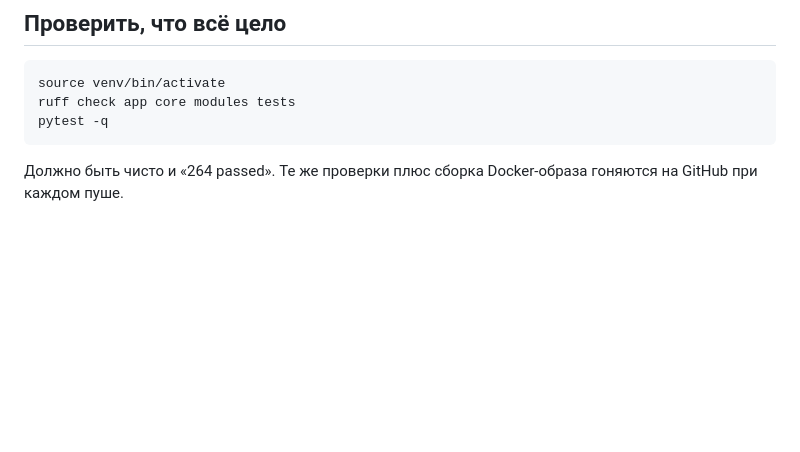
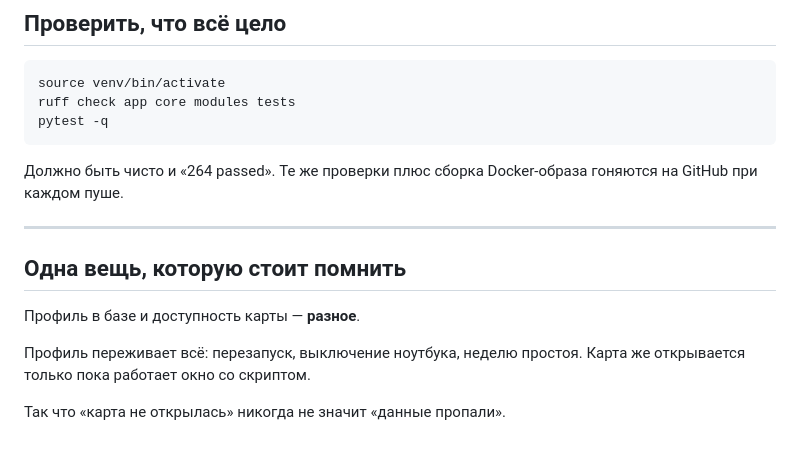
Before and after one commit to ellavsen/Big_Five, a Markdown page: docs/RUNNING.md, the part around the change. Rendered like a GitHub page; blank space fills up the shorter version.

Commit message:
docs: раздел про разницу между профилем и доступностью карты
Co-Authored-By: Claude Opus 5 <noreply@anthropic.com>

```diff
--- a/docs/RUNNING.md
+++ b/docs/RUNNING.md
@@ -227,3 +227,14 @@ pytest -q
 
 Должно быть чисто и «264 passed». Те же проверки плюс сборка Docker-образа
 гоняются на GitHub при каждом пуше.
+
+---
+
+## Одна вещь, которую стоит помнить
+
+Профиль в базе и доступность карты — **разное**.
+
+Профиль переживает всё: перезапуск, выключение ноутбука, неделю простоя. Карта же
+открывается только пока работает окно со скриптом.
+
+Так что «карта не открылась» никогда не значит «данные пропали».
```
